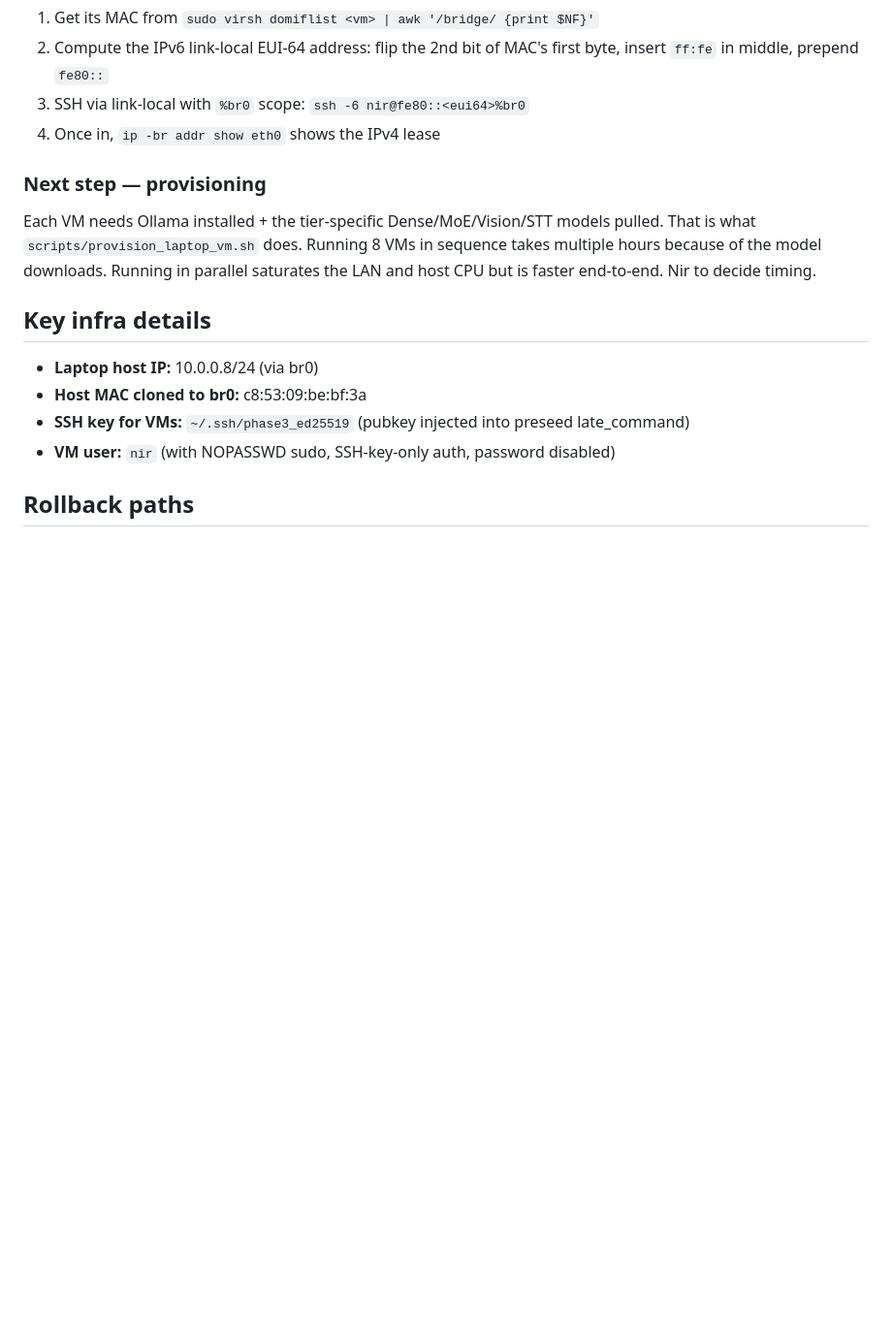
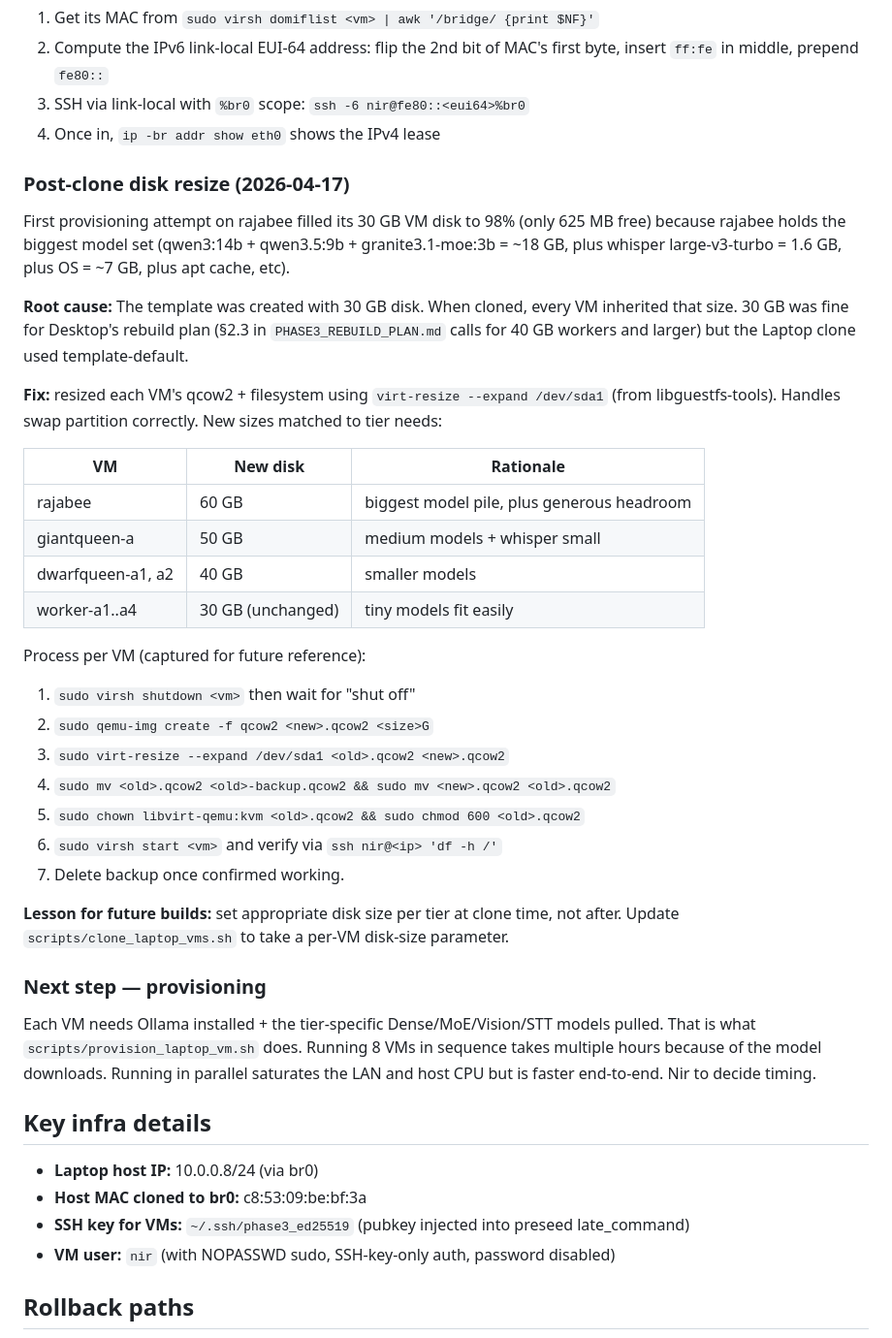
Before and after one commit to strulovitz/KillerBee, a Markdown page: PHASE3_LAPTOP_BUILD_LOG.md, the part around the change. Shown at 97% size. Drawn GitHub-style; blank space fills up the shorter version.

Commit message:
Disk resize: rajabee provisioning revealed 30 GB template disk too small
rajabee hit 98% disk full after pulling its 3 models + whisper large
(~20 GB total). Root cause: template's 30 GB disk was inherited by all
clones, but rajabee's model set is much bigger than the other tiers.

Fix: used virt-resize --expand /dev/sda1 (libguestfs-tools) to grow:
- rajabee: 30 GB -> 60 GB (29 GB free now)
- giantqueen-a: 30 GB -> 50 GB
- dwarfqueen-a1, a2: 30 GB -> 40 GB
- worker-a1..a4: kept at 30 GB (plenty for small models)

Process documented in PHASE3_LAPTOP_BUILD_LOG.md for future reference.
virt-resize handles the swap partition cleanly so no filesystem surgery.

All 4 resized VMs booted with same IPs, verified disk space expanded,
rajabee's 3 Ollama models still intact.

Lesson captured: future template-and-clone builds should parameterize
disk size per tier at clone time.

Co-Authored-By: Claude Opus 4.7 (1M context) <noreply@anthropic.com>

```diff
--- a/PHASE3_LAPTOP_BUILD_LOG.md
+++ b/PHASE3_LAPTOP_BUILD_LOG.md
@@ -77,6 +77,32 @@ libvirt DHCP leases don't work for bridged VMs (no libvirt dnsmasq). To find a c
 3. SSH via link-local with `%br0` scope: `ssh -6 nir@fe80::<eui64>%br0`
 4. Once in, `ip -br addr show eth0` shows the IPv4 lease
 
+### Post-clone disk resize (2026-04-17)
+
+First provisioning attempt on rajabee filled its 30 GB VM disk to 98% (only 625 MB free) because rajabee holds the biggest model set (qwen3:14b + qwen3.5:9b + granite3.1-moe:3b = ~18 GB, plus whisper large-v3-turbo = 1.6 GB, plus OS = ~7 GB, plus apt cache, etc).
+
+**Root cause:** The template was created with 30 GB disk. When cloned, every VM inherited that size. 30 GB was fine for Desktop's rebuild plan (§2.3 in `PHASE3_REBUILD_PLAN.md` calls for 40 GB workers and larger) but the Laptop clone used template-default.
+
+**Fix:** resized each VM's qcow2 + filesystem using `virt-resize --expand /dev/sda1` (from libguestfs-tools). Handles swap partition correctly. New sizes matched to tier needs:
+
+| VM | New disk | Rationale |
+|---|---|---|
+| rajabee | 60 GB | biggest model pile, plus generous headroom |
+| giantqueen-a | 50 GB | medium models + whisper small |
+| dwarfqueen-a1, a2 | 40 GB | smaller models |
+| worker-a1..a4 | 30 GB (unchanged) | tiny models fit easily |
+
+Process per VM (captured for future reference):
+1. `sudo virsh shutdown <vm>` then wait for "shut off"
+2. `sudo qemu-img create -f qcow2 <new>.qcow2 <size>G`
+3. `sudo virt-resize --expand /dev/sda1 <old>.qcow2 <new>.qcow2`
+4. `sudo mv <old>.qcow2 <old>-backup.qcow2 && sudo mv <new>.qcow2 <old>.qcow2`
+5. `sudo chown libvirt-qemu:kvm <old>.qcow2 && sudo chmod 600 <old>.qcow2`
+6. `sudo virsh start <vm>` and verify via `ssh nir@<ip> 'df -h /'`
+7. Delete backup once confirmed working.
+
+**Lesson for future builds:** set appropriate disk size per tier at clone time, not after. Update `scripts/clone_laptop_vms.sh` to take a per-VM disk-size parameter.
+
 ### Next step — provisioning
 
 Each VM needs Ollama installed + the tier-specific Dense/MoE/Vision/STT models pulled. That is what `scripts/provision_laptop_vm.sh` does. Running 8 VMs in sequence takes multiple hours because of the model downloads. Running in parallel saturates the LAN and host CPU but is faster end-to-end. Nir to decide timing.
```
